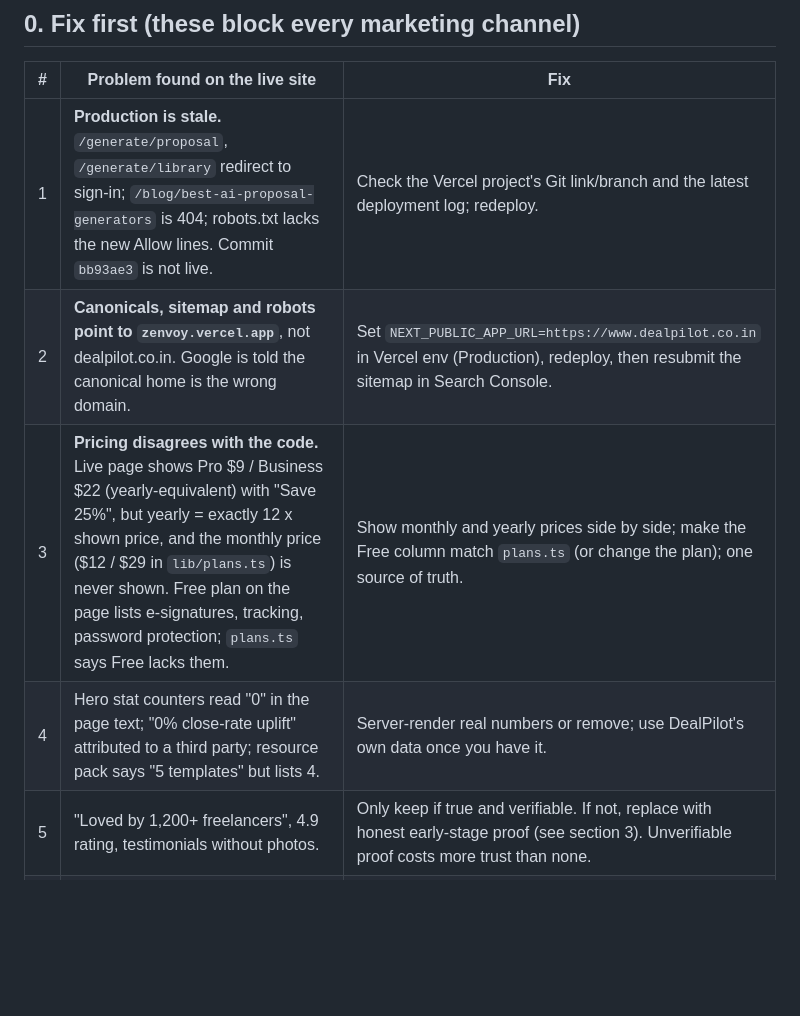
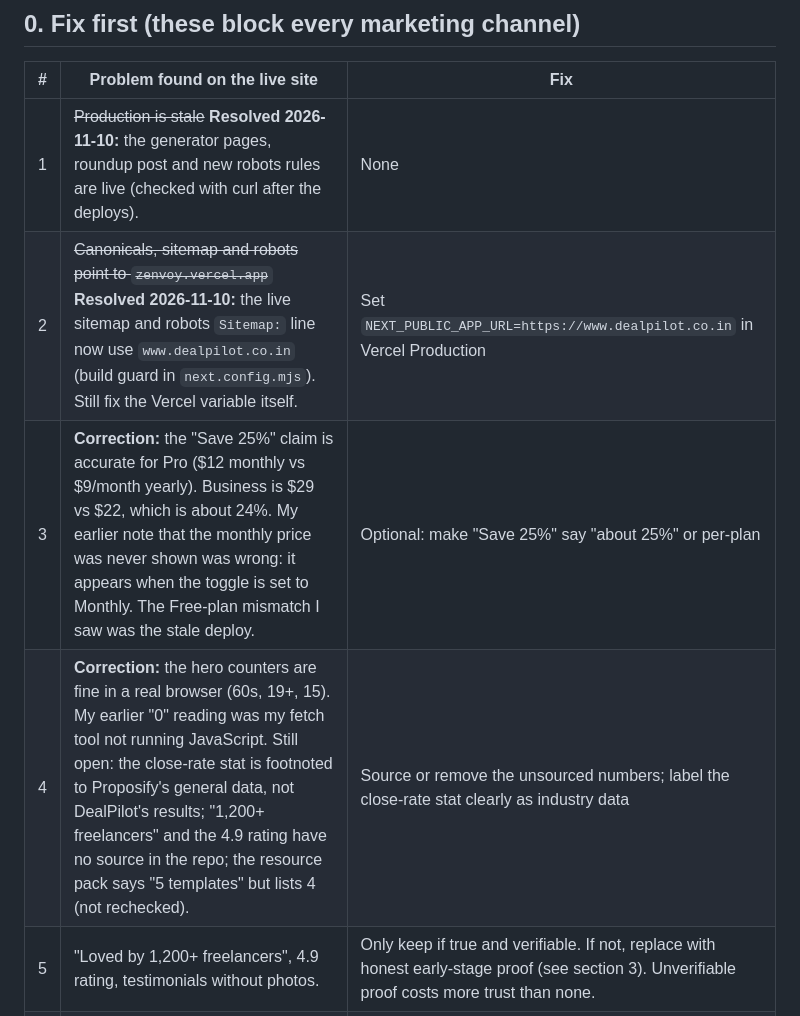
Before and after one commit to surendar1161/zenvoy, a Markdown page: MARKETING_PLAN.md, the part around the change. GitHub-like rendering; blank space fills up the shorter version.

Commit message:
Correct the marketing plan's fix-first table after re-checking the live site.
The deploy and canonical issues are resolved. The zero counters and the missing
monthly price were artifacts of a fetch tool that does not run JavaScript and of
a stale deploy; the Save 25 percent claim holds for Pro. Unsourced claims stay
open.

Co-Authored-By: Claude Sonnet 5.5 <noreply@anthropic.com>

```diff
--- a/MARKETING_PLAN.md
+++ b/MARKETING_PLAN.md
@@ -7,10 +7,10 @@ Frameworks used: campaign-plan (marketing plugin), find-first-customers (founder
 
 | # | Problem found on the live site | Fix |
 |---|---|---|
-| 1 | **Production is stale.** `/generate/proposal`, `/generate/library` redirect to sign-in; `/blog/best-ai-proposal-generators` is 404; robots.txt lacks the new Allow lines. Commit `bb93ae3` is not live. | Check the Vercel project's Git link/branch and the latest deployment log; redeploy. |
-| 2 | **Canonicals, sitemap and robots point to `zenvoy.vercel.app`**, not dealpilot.co.in. Google is told the canonical home is the wrong domain. | Set `NEXT_PUBLIC_APP_URL=https://www.dealpilot.co.in` in Vercel env (Production), redeploy, then resubmit the sitemap in Search Console. |
-| 3 | **Pricing disagrees with the code.** Live page shows Pro $9 / Business $22 (yearly-equivalent) with "Save 25%", but yearly = exactly 12 x shown price, and the monthly price ($12 / $29 in `lib/plans.ts`) is never shown. Free plan on the page lists e-signatures, tracking, password protection; `plans.ts` says Free lacks them. | Show monthly and yearly prices side by side; make the Free column match `plans.ts` (or change the plan); one source of truth. |
-| 4 | Hero stat counters read "0" in the page text; "0% close-rate uplift" attributed to a third party; resource pack says "5 templates" but lists 4. | Server-render real numbers or remove; use DealPilot's own data once you have it. |
+| 1 | ~~Production is stale~~ **Resolved 2026-11-10:** the generator pages, roundup post and new robots rules are live (checked with curl after the deploys). | None |
+| 2 | ~~Canonicals, sitemap and robots point to `zenvoy.vercel.app`~~ **Resolved 2026-11-10:** the live sitemap and robots `Sitemap:` line now use `www.dealpilot.co.in` (build guard in `next.config.mjs`). Still fix the Vercel variable itself. | Set `NEXT_PUBLIC_APP_URL=https://www.dealpilot.co.in` in Vercel Production |
+| 3 | **Correction:** the "Save 25%" claim is accurate for Pro ($12 monthly vs $9/month yearly). Business is $29 vs $22, which is about 24%. My earlier note that the monthly price was never shown was wrong: it appears when the toggle is set to Monthly. The Free-plan mismatch I saw was the stale deploy. | Optional: make "Save 25%" say "about 25%" or per-plan |
+| 4 | **Correction:** the hero counters are fine in a real browser (60s, 19+, 15). My earlier "0" reading was my fetch tool not running JavaScript. Still open: the close-rate stat is footnoted to Proposify's general data, not DealPilot's results; "1,200+ freelancers" and the 4.9 rating have no source in the repo; the resource pack says "5 templates" but lists 4 (not rechecked). | Source or remove the unsourced numbers; label the close-rate stat clearly as industry data |
 | 5 | "Loved by 1,200+ freelancers", 4.9 rating, testimonials without photos. | Only keep if true and verifiable. If not, replace with honest early-stage proof (see section 3). Unverifiable proof costs more trust than none. |
 | 6 | Pricing "Contact sales" links to the Business sign-up. | Point to a real contact form or mailto. |
 
```
